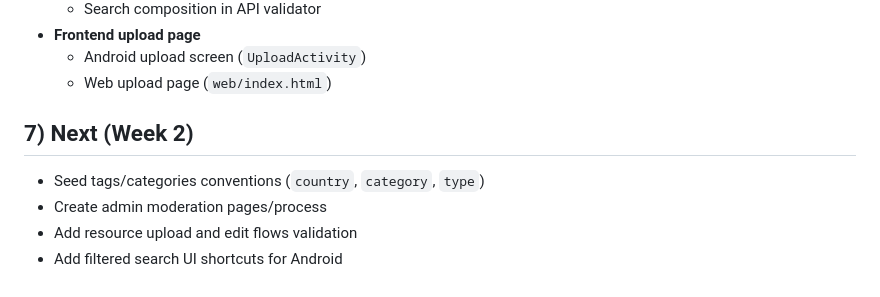
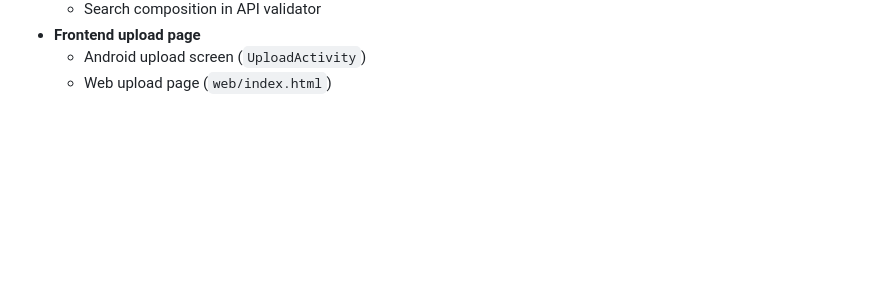
Before and after one commit to MyOralVillage/SLOW, a Markdown page: README.md, the part around the change. Rendered like a GitHub page; blank space fills up the shorter version.

Commit message:
Remove week plan from README.
Delete the Next (Week 2) planning section to keep README focused on implemented functionality.

```diff
--- a/README.md
+++ b/README.md
@@ -139,10 +139,3 @@ Behavior:
 - **Frontend upload page**
   - Android upload screen (`UploadActivity`)
   - Web upload page (`web/index.html`)
-
-## 7) Next (Week 2)
-
-- Seed tags/categories conventions (`country`, `category`, `type`)
-- Create admin moderation pages/process
-- Add resource upload and edit flows validation
-- Add filtered search UI shortcuts for Android
```
